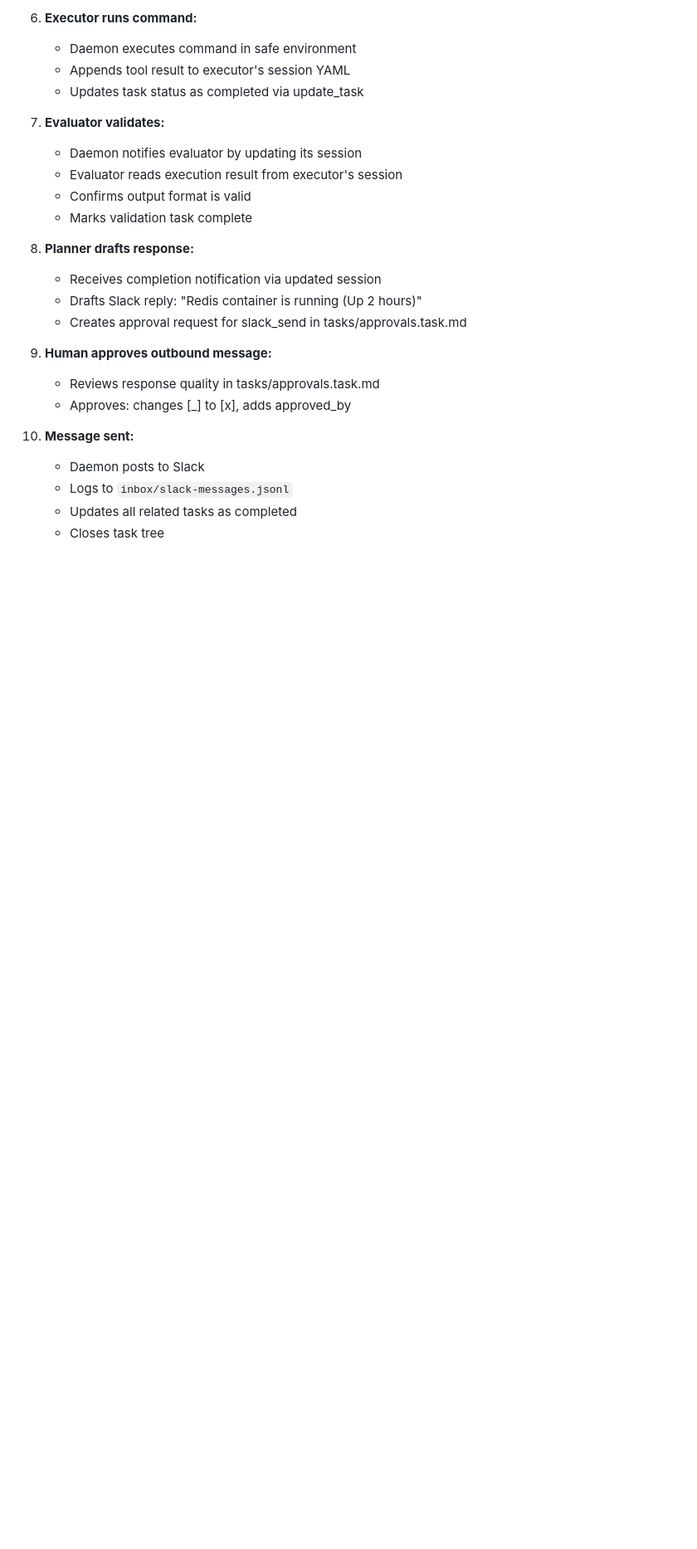
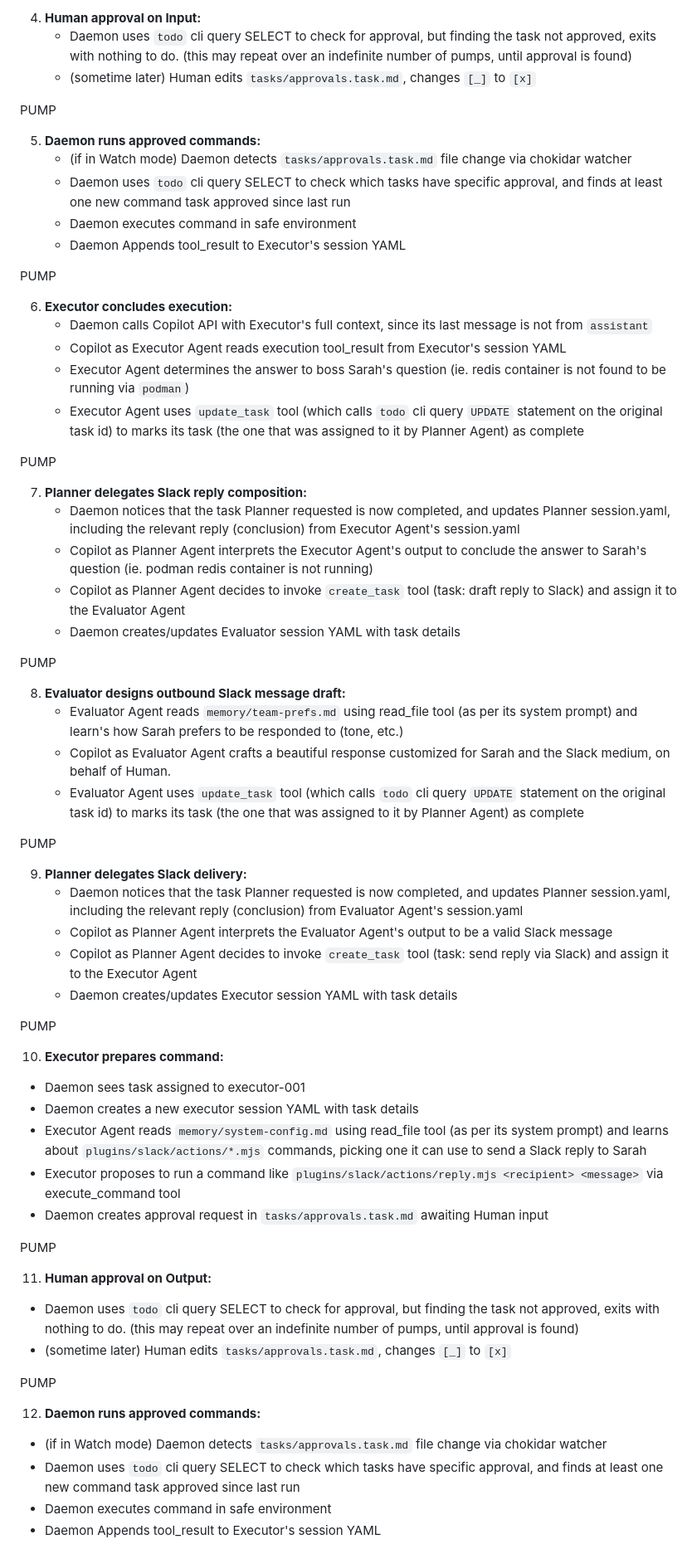
Before and after one commit to mikesmullin/daemon, a Markdown page: ARCHITECTURE.md, the part around the change printed below. Shown: that part at 83% size. Rendered like a GitHub page; blank space fills up the shorter version.

```diff
--- a/ARCHITECTURE.md
+++ b/ARCHITECTURE.md
@@ -322,26 +324,67 @@ Tools available to agents:
 
-6. **Executor runs command:**
+4. **Human approval on Input:**
+   - Daemon uses `todo` cli query SELECT to check for approval, but finding the task not approved, exits with nothing to do. (this may repeat over an indefinite number of pumps, until approval is found)
+   - (sometime later) Human edits `tasks/approvals.task.md`, changes `[_]` to `[x]`
+
+PUMP
+
+5. **Daemon runs approved commands:**
+   - (if in Watch mode) Daemon detects `tasks/approvals.task.md` file change via chokidar watcher
+   - Daemon uses `todo` cli query SELECT to check which tasks have specific approval, and finds at least one new command task approved since last run
    - Daemon executes command in safe environment
-   - Appends tool result to executor's session YAML
-   - Updates task status as completed via update_task
+   - Daemon Appends tool_result to Executor's session YAML
 
-7. **Evaluator validates:**
-   - Daemon notifies evaluator by updating its session
-   - Evaluator reads execution result from executor's session
-   - Confirms output format is valid
-   - Marks validation task complete
+PUMP
 
-8. **Planner drafts response:**
-   - Receives completion notification via updated session
-   - Drafts Slack reply: "Redis container is running (Up 2 hours)"
-   - Creates approval request for slack_send in tasks/approvals.task.md
+6. **Executor concludes execution:**
+   - Daemon calls Copilot API with Executor's full context, since its last message is not from `assistant`
+   - Copilot as Executor Agent reads execution tool_result from Executor's session YAML
+   - Executor Agent determines the answer to boss Sarah's question (ie. redis container is not found to be running via `podman`)
+   - Executor Agent uses `update_task` tool (which calls `todo` cli query `UPDATE` statement on the original task id) to marks its task (the one that was assigned to it by Planner Agent) as complete
 
-9. **Human approves outbound message:**
-   - Reviews response quality in tasks/approvals.task.md
-   - Approves: changes [_] to [x], adds approved_by
+PUMP
 
-10. **Message sent:**
-    - Daemon posts to Slack
-    - Logs to `inbox/slack-messages.jsonl`
-    - Updates all related tasks as completed
-    - Closes task tree
+7. **Planner delegates Slack reply composition:**
+   - Daemon notices that the task Planner requested is now completed, and updates Planner session.yaml, including the relevant reply (conclusion) from Executor Agent's session.yaml
+   - Copilot as Planner Agent interprets the Executor Agent's output to conclude the answer to Sarah's question (ie. podman redis container is not running)
+   - Copilot as Planner Agent decides to invoke `create_task` tool (task: draft reply to Slack) and assign it to the Evaluator Agent
+   - Daemon creates/updates Evaluator session YAML with task details
+
+PUMP
+
+8. **Evaluator designs outbound Slack message draft:**
+   - Evaluator Agent reads `memory/team-prefs.md` using read_file tool (as per its system prompt) and learn's how Sarah prefers to be responded to (tone, etc.)
+   - Copilot as Evaluator Agent crafts a beautiful response customized for Sarah and the Slack medium, on behalf of Human.
+   - Evaluator Agent uses `update_task` tool (which calls `todo` cli query `UPDATE` statement on the original task id) to marks its task (the one that was assigned to it by Planner Agent) as complete
+
+PUMP
+
+9. **Planner delegates Slack delivery:**
+   - Daemon notices that the task Planner requested is now completed, and updates Planner session.yaml, including the relevant reply (conclusion) from Evaluator Agent's session.yaml
+   - Copilot as Planner Agent interprets the Evaluator Agent's output to be a valid Slack message
+   - Copilot as Planner Agent decides to invoke `create_task` tool (task: send reply via Slack) and assign it to the Executor Agent
+   - Daemon creates/updates Executor session YAML with task details
+
+PUMP
+
+10. **Executor prepares command:**
+   - Daemon sees task assigned to executor-001
+   - Daemon creates a new executor session YAML with task details
+   - Executor Agent reads `memory/system-config.md` using read_file tool (as per its system prompt) and learns about `plugins/slack/actions/*.mjs` commands, picking one it can use to send a Slack reply to Sarah
+   - Executor proposes to run a command like `plugins/slack/actions/reply.mjs <recipient> <message>` via execute_command tool
+   - Daemon creates approval request in `tasks/approvals.task.md` awaiting Human input
+
+PUMP
+
+11. **Human approval on Output:**
+   - Daemon uses `todo` cli query SELECT to check for approval, but finding the task not approved, exits with nothing to do. (this may repeat over an indefinite number of pumps, until approval is found)
+   - (sometime later) Human edits `tasks/approvals.task.md`, changes `[_]` to `[x]`
+
+PUMP
+
+12. **Daemon runs approved commands:**
+   - (if in Watch mode) Daemon detects `tasks/approvals.task.md` file change via chokidar watcher
+   - Daemon uses `todo` cli query SELECT to check which tasks have specific approval, and finds at least one new command task approved since last run
+   - Daemon executes command in safe environment
+   - Daemon Appends tool_result to Executor's session YAML
+
```
Also changed, not shown: other parts of ARCHITECTURE.md (+71 -55 lines).
